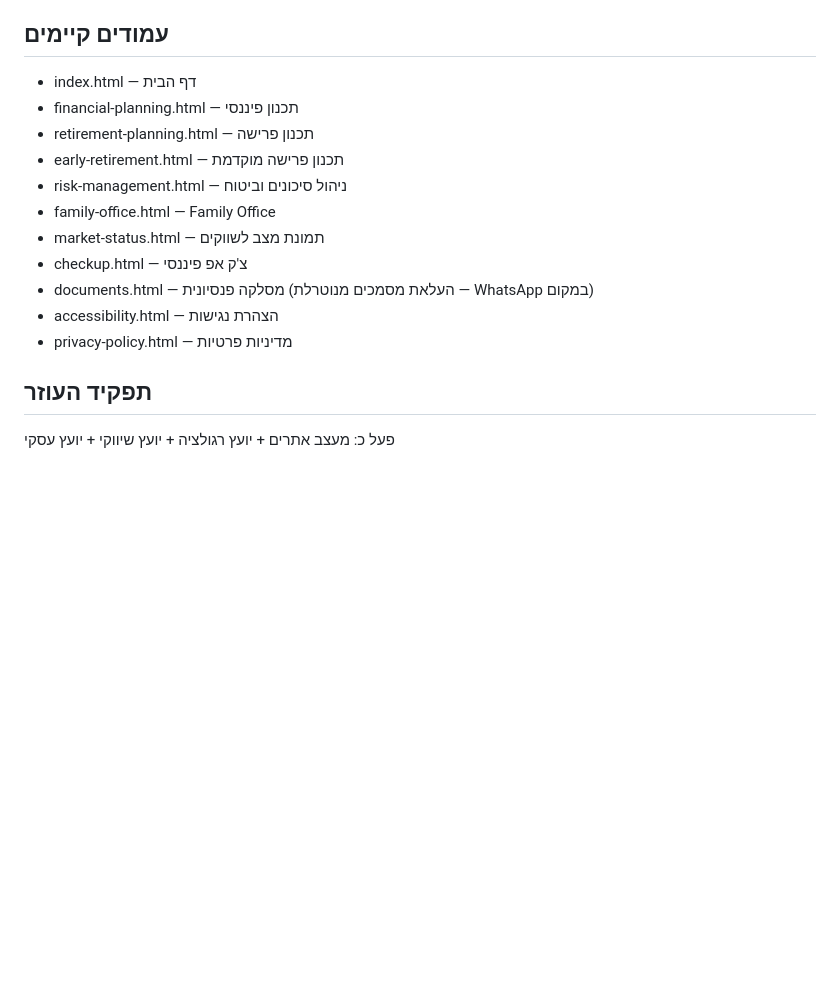
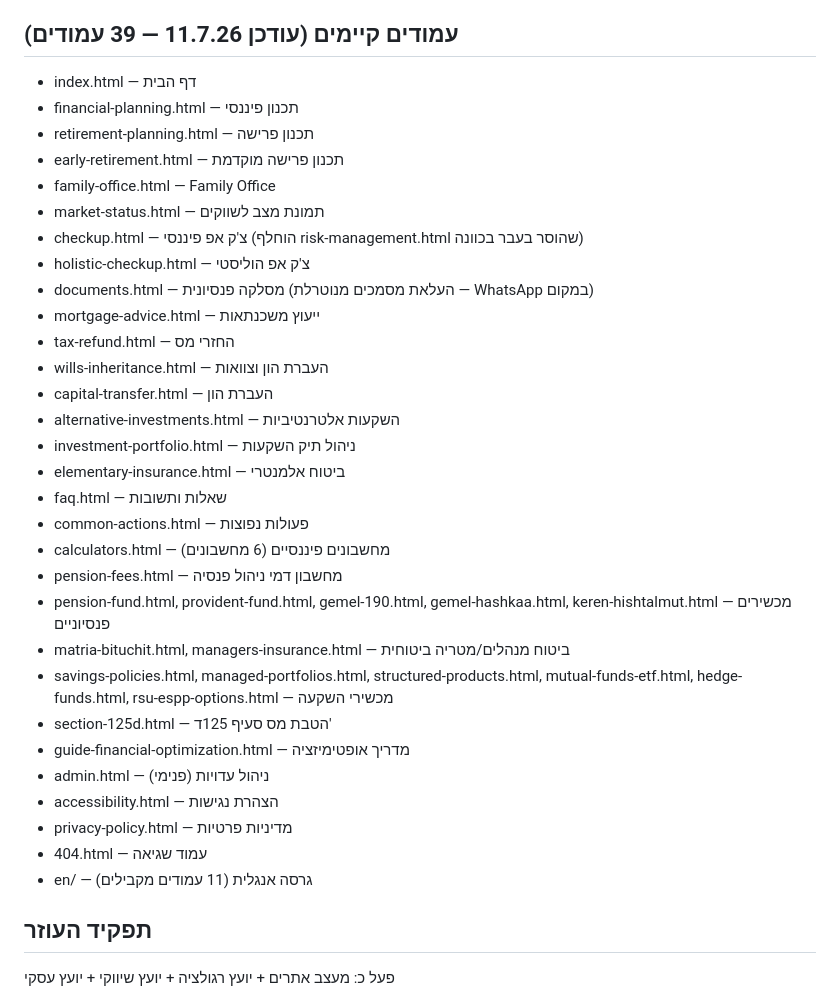
Before and after one commit to talgabay-git/insurance-tal-1, a Markdown page: CLAUDE.md, the part around the change. Drawn GitHub-style; blank space fills up the shorter version.

Commit message:
Update CLAUDE.md page list to reflect current 39-page site structure

```diff
--- a/CLAUDE.md
+++ b/CLAUDE.md
@@ -19,18 +19,37 @@
 - **צבעים:** Navy `#0d1e35` + Gold `#c9a84c`
 - **טפסים:** FormSubmit AJAX → office@pf-invest.co.il + CC tal@pf-invest.co.il
 
-## עמודים קיימים
+## עמודים קיימים (עודכן 11.7.26 — 39 עמודים)
 - index.html — דף הבית
 - financial-planning.html — תכנון פיננסי
 - retirement-planning.html — תכנון פרישה
 - early-retirement.html — תכנון פרישה מוקדמת
-- risk-management.html — ניהול סיכונים וביטוח
 - family-office.html — Family Office
 - market-status.html — תמונת מצב לשווקים
-- checkup.html — צ'ק אפ פיננסי
+- checkup.html — צ'ק אפ פיננסי (הוחלף risk-management.html שהוסר בעבר בכוונה)
+- holistic-checkup.html — צ'ק אפ הוליסטי
 - documents.html — מסלקה פנסיונית (העלאת מסמכים מנוטרלת — WhatsApp במקום)
+- mortgage-advice.html — ייעוץ משכנתאות
+- tax-refund.html — החזרי מס
+- wills-inheritance.html — העברת הון וצוואות
+- capital-transfer.html — העברת הון
+- alternative-investments.html — השקעות אלטרנטיביות
+- investment-portfolio.html — ניהול תיק השקעות
+- elementary-insurance.html — ביטוח אלמנטרי
+- faq.html — שאלות ותשובות
+- common-actions.html — פעולות נפוצות
+- calculators.html — מחשבונים פיננסיים (6 מחשבונים)
+- pension-fees.html — מחשבון דמי ניהול פנסיה
+- pension-fund.html, provident-fund.html, gemel-190.html, gemel-hashkaa.html, keren-hishtalmut.html — מכשירים פנסיוניים
+- matria-bituchit.html, managers-insurance.html — ביטוח מנהלים/מטריה ביטוחית
+- savings-policies.html, managed-portfolios.html, structured-products.html, mutual-funds-etf.html, hedge-funds.html, rsu-espp-options.html — מכשירי השקעה
+- section-125d.html — הטבת מס סעיף 125ד'
+- guide-financial-optimization.html — מדריך אופטימיזציה
+- admin.html — ניהול עדויות (פנימי)
 - accessibility.html — הצהרת נגישות
 - privacy-policy.html — מדיניות פרטיות
+- 404.html — עמוד שגיאה
+- en/ — גרסה אנגלית (11 עמודים מקבילים)
 
 ## תפקיד העוזר
 פעל כ: מעצב אתרים + יועץ רגולציה + יועץ שיווקי + יועץ עסקי
```
